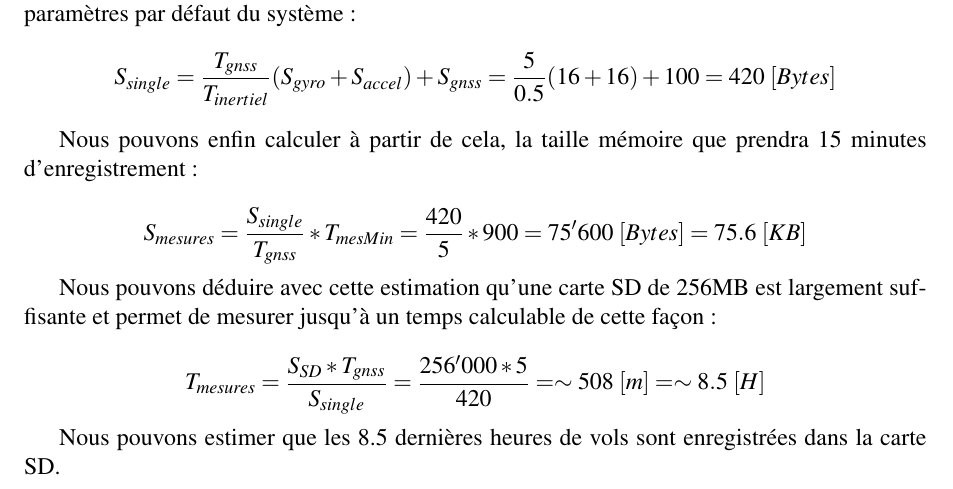
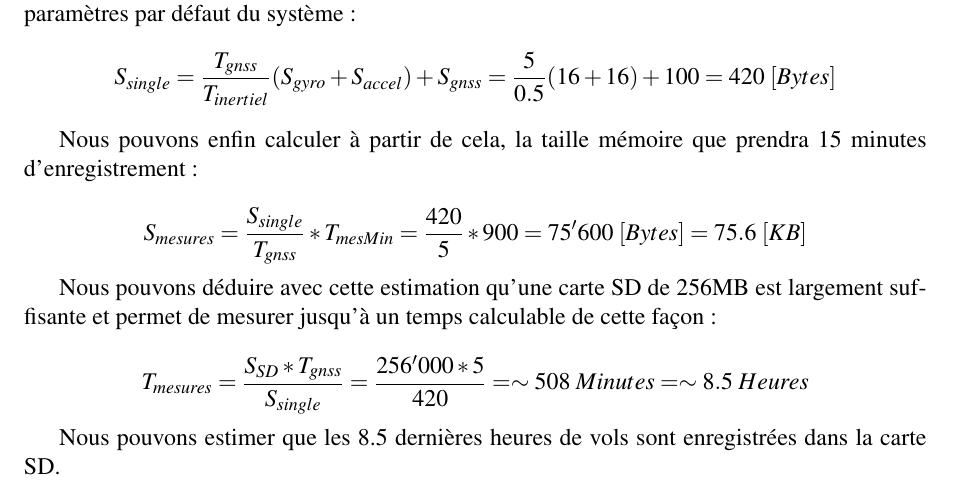
Before and after one commit to Ali-Z0/1924B_Miniaturized-Flight-Recorder, a LaTeX document (doc/rapport/main.tex, which reads doc/rapport/pages/1_Pre-etude.tex): part of page 13 of 18, cut so that both start at the same text. Compiled offline with pdfLaTeX.

Commit message:
Rapport
Avancement pré-étude

```diff
--- a/doc/rapport/pages/1_Pre-etude.tex
+++ b/doc/rapport/pages/1_Pre-etude.tex
@@ -176,7 +176,7 @@ Nous pouvons enfin calculer à partir de cela, la taille mémoire que prendra 15
 Nous pouvons déduire avec cette estimation qu'une carte SD de 256MB est largement suffisante et permet de mesurer jusqu'à un temps calculable de cette façon :
 
 \begin{equation*}
-	T_{mesures} = \frac{S_{SD}*T_{gnss}}{S_{single}} = \frac{256'000*5}{420} = \sim508 \; [m] = \sim8.5 \; [H]
+	T_{mesures} = \frac{S_{SD}*T_{gnss}}{S_{single}} = \frac{256'000*5}{420} = \sim508 \; Minutes = \sim8.5 \; Heures
 \end{equation*}
 
 Nous pouvons estimer que les 8.5 dernières heures de vols sont enregistrées dans la carte SD.
```
Also changed, not shown: doc/rapport/main.pdf, 5 other files.
